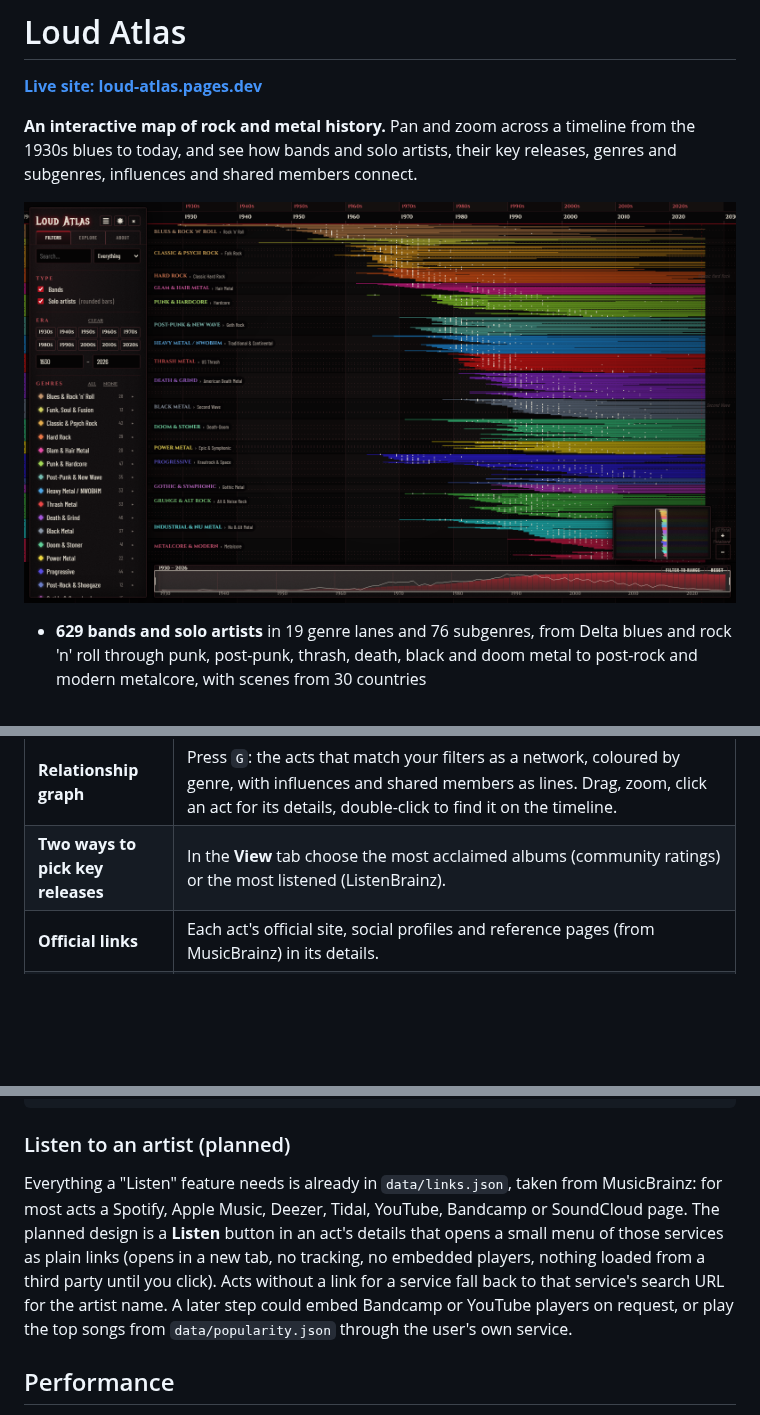
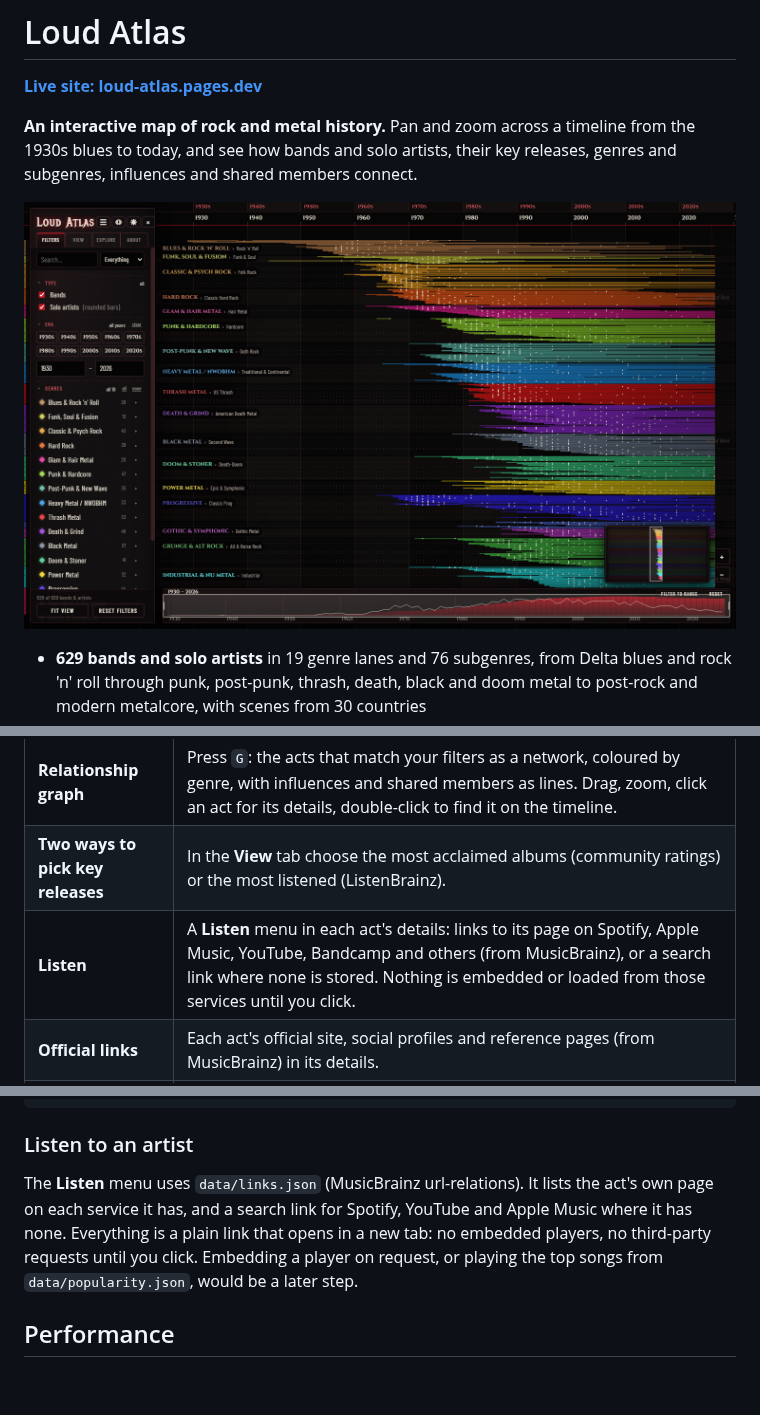
Before and after one commit to JuanAguirre-95/loud-atlas, a Markdown page: README.md, 3 parts joined by grey strips. Drawn GitHub-style; pictures changed too: docs/overview.png; blank space fills up the shorter version.

````diff
--- a/README.md
+++ b/README.md
@@ -38,6 +40,7 @@ connect.
 | **About tab** | Explains the map, links to this repository and the issue tracker, and lists the data sources. |
 | **Relationship graph** | Press `G`: the acts that match your filters as a network, coloured by genre, with influences and shared members as lines. Drag, zoom, click an act for its details, double-click to find it on the timeline. |
 | **Two ways to pick key releases** | In the **View** tab choose the most acclaimed albums (community ratings) or the most listened (ListenBrainz). |
+| **Listen** | A **Listen** menu in each act's details: links to its page on Spotify, Apple Music, YouTube, Bandcamp and others (from MusicBrainz), or a search link where none is stored. Nothing is embedded or loaded from those services until you click. |
 | **Official links** | Each act's official site, social profiles and reference pages (from MusicBrainz) in its details. |
 | **Search suggestions** | Typing lists matching acts, members and albums; Enter jumps to the act at a readable zoom. |
 | **Minimap** | Click or drag to jump around the whole map. |
@@ -196,13 +199,9 @@ node tools/build-data.js          # regenerate data/bundle.*.js
 node tools/export-csv.js          # optional spreadsheet export
 ```
 
-### Listen to an artist (planned)
+### Listen to an artist
 
-Everything a "Listen" feature needs is already in `data/links.json`, taken from MusicBrainz: for most acts a Spotify, Apple Music,
-Deezer, Tidal, YouTube, Bandcamp or SoundCloud page. The planned design is a **Listen** button in an act's details that opens a small menu
-of those services as plain links (opens in a new tab, no tracking, no embedded players, nothing loaded from a third party until you
-click). Acts without a link for a service fall back to that service's search URL for the artist name. A later step could embed
-Bandcamp or YouTube players on request, or play the top songs from `data/popularity.json` through the user's own service.
+The **Listen** menu uses `data/links.json` (MusicBrainz url-relations). It lists the act's own page on each service it has, and a search link for Spotify, YouTube and Apple Music where it has none. Everything is a plain link that opens in a new tab: no embedded players, no third-party requests until you click. Embedding a player on request, or playing the top songs from `data/popularity.json`, would be a later step.
 
 ## Performance
 
````
Also changed, not shown: other parts of README.md (+3 -1 lines), docs/band-details.png, 9 other files.
